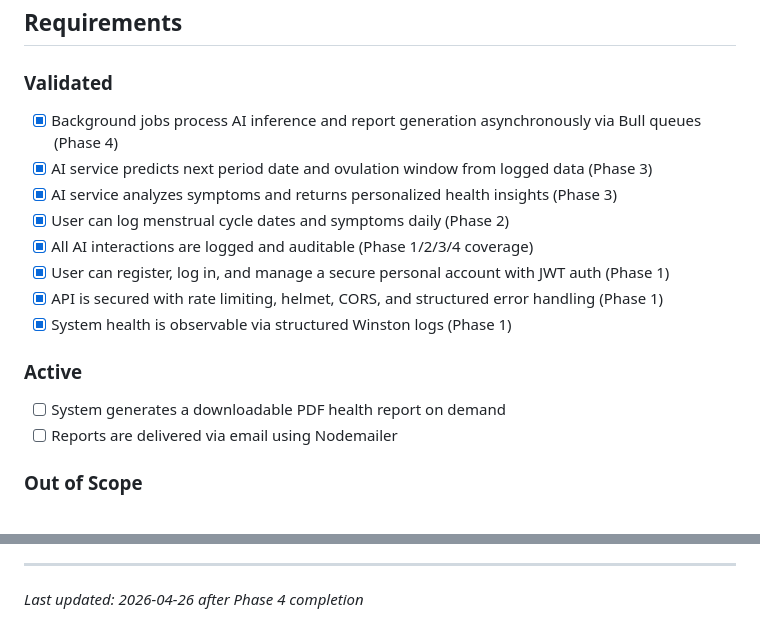
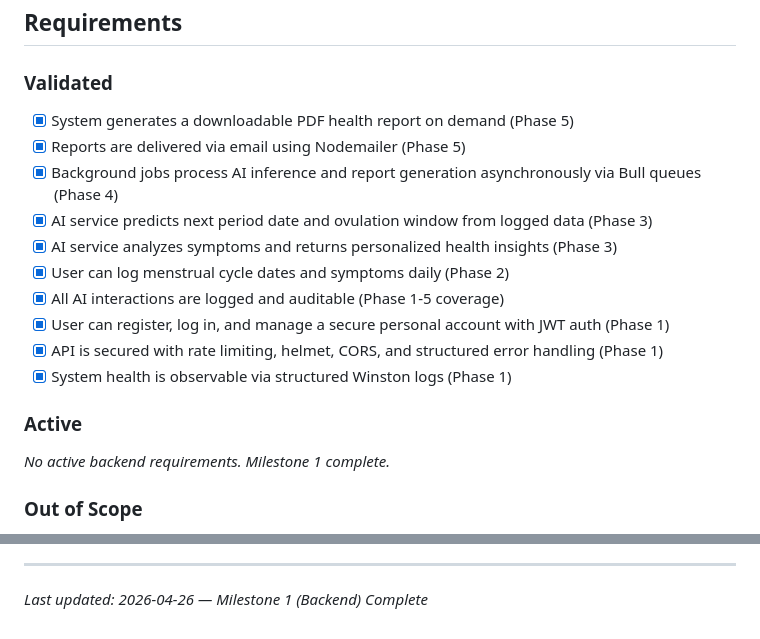
Before and after one commit to ShristiC7/Lunara-AI-, a Markdown page: .planning/PROJECT.md, 2 parts joined by grey strips. Drawn GitHub-style.

Commit message:
docs: add project overview and phase 05 verification documentation

```diff
--- a/.planning/PROJECT.md
+++ b/.planning/PROJECT.md
@@ -12,19 +12,20 @@ An individual woman can log her cycle and symptoms and receive accurate AI-power
 
 ### Validated
 
+- [x] System generates a downloadable PDF health report on demand (Phase 5)
+- [x] Reports are delivered via email using Nodemailer (Phase 5)
 - [x] Background jobs process AI inference and report generation asynchronously via Bull queues (Phase 4)
 - [x] AI service predicts next period date and ovulation window from logged data (Phase 3)
 - [x] AI service analyzes symptoms and returns personalized health insights (Phase 3)
 - [x] User can log menstrual cycle dates and symptoms daily (Phase 2)
-- [x] All AI interactions are logged and auditable (Phase 1/2/3/4 coverage)
+- [x] All AI interactions are logged and auditable (Phase 1-5 coverage)
 - [x] User can register, log in, and manage a secure personal account with JWT auth (Phase 1)
 - [x] API is secured with rate limiting, helmet, CORS, and structured error handling (Phase 1)
 - [x] System health is observable via structured Winston logs (Phase 1)
 
 ### Active
 
-- [ ] System generates a downloadable PDF health report on demand
-- [ ] Reports are delivered via email using Nodemailer
+*No active backend requirements. Milestone 1 complete.*
 
 ### Out of Scope
 
@@ -86,4 +87,4 @@ This document evolves at phase transitions and milestone boundaries.
 4. Update Context with current state
 
 ---
-*Last updated: 2026-04-26 after Phase 4 completion*
+*Last updated: 2026-04-26 — Milestone 1 (Backend) Complete*
```
Also changed, not shown: 1 other file.
